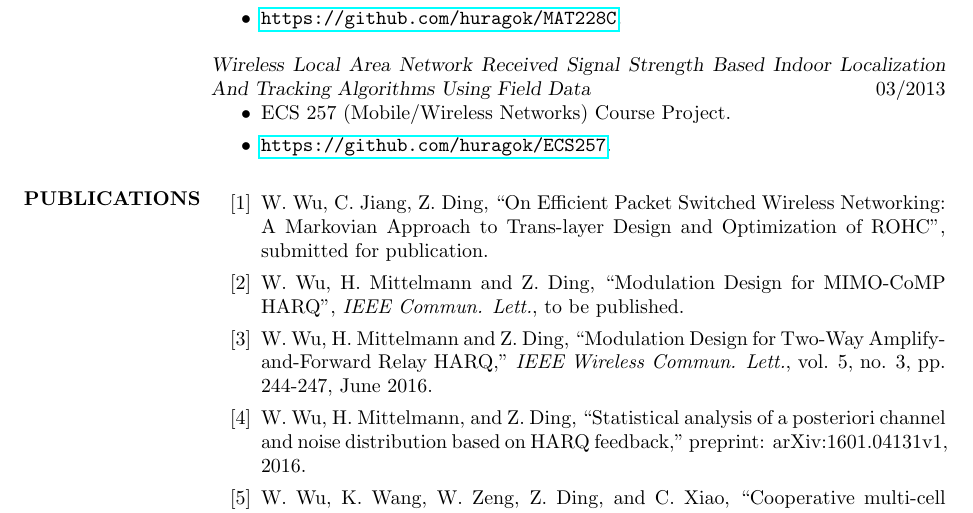
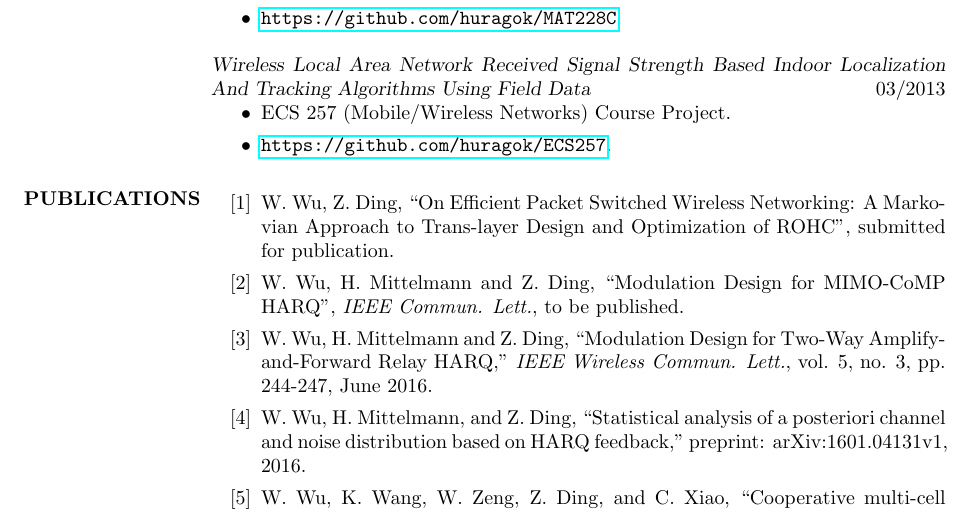
Before and after one commit to huragok/Resume, a LaTeX CV (Document/document.tex): part of page 2 of 2, cut so that both start at the same text. Compiled offline with pdfLaTeX.

Commit message:
Correct publication 1 author list.

```diff
--- a/Document/document.tex
+++ b/Document/document.tex
@@ -177,7 +177,7 @@
 
         \section{PUBLICATIONS}
         \begin{enumerate}[label={[\arabic*]}]
-          \item W. Wu, C. Jiang, Z. Ding, ``On Efficient Packet Switched
+          \item W. Wu, Z. Ding, ``On Efficient Packet Switched
           Wireless Networking: A Markovian Approach to Trans-layer Design and
           Optimization of ROHC'', submitted for publication.
           \item W. Wu, H. Mittelmann and Z. Ding, ``Modulation Design for
```
Also changed, not shown: Document/document.pdf.
